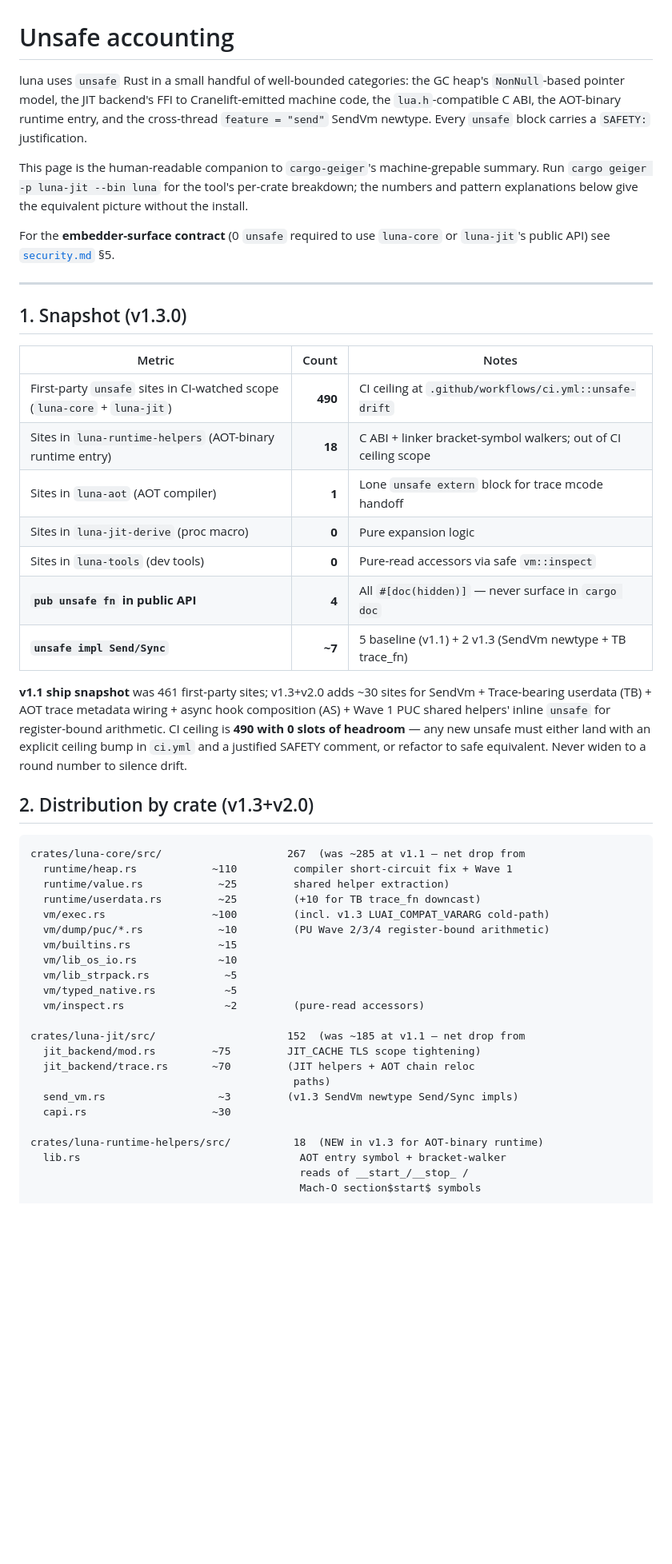
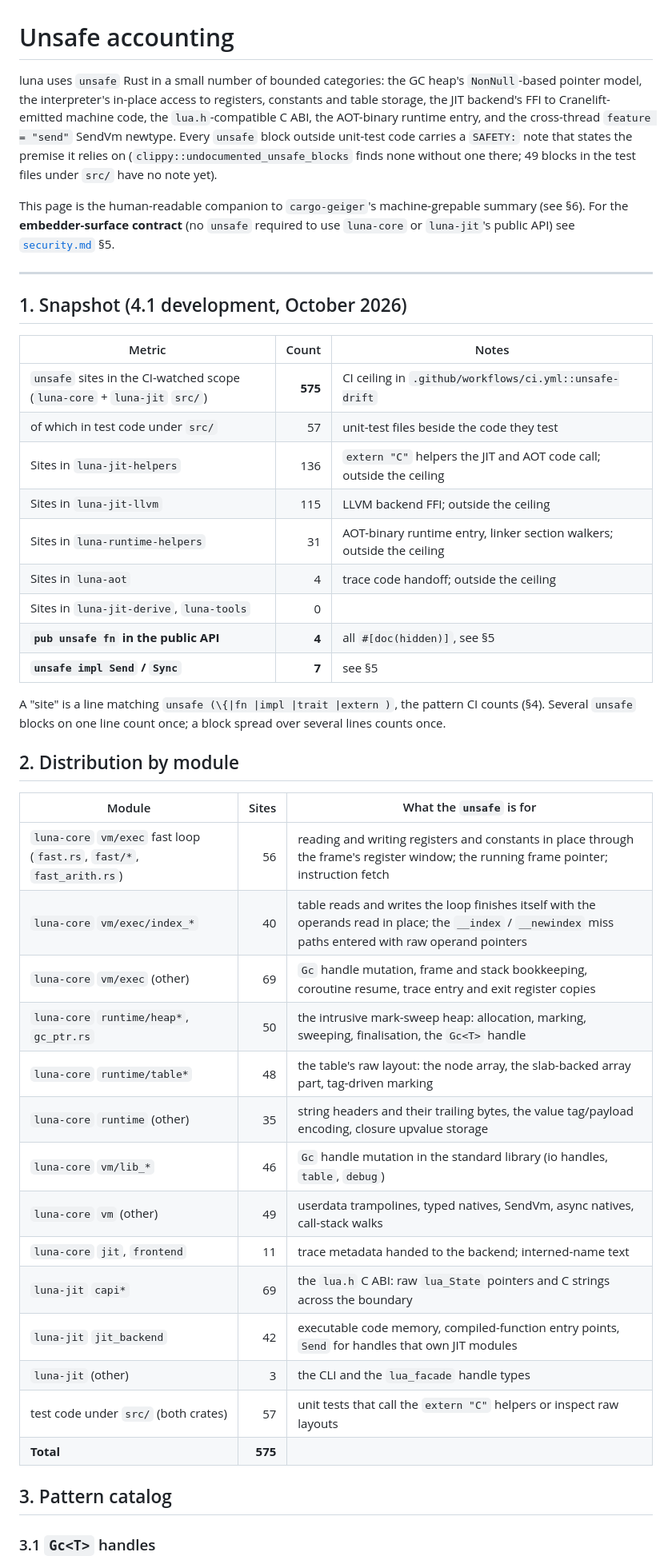
Before and after one commit to goliajp/luna, a Markdown page: docs/unsafe-accounting.md, the part around one of its changes. Shown at 80% size. GitHub-like rendering; blank space fills up the shorter version.

````diff
--- a/docs/unsafe-accounting.md
+++ b/docs/unsafe-accounting.md
@@ -1,68 +1,60 @@
 # Unsafe accounting
 
-luna uses `unsafe` Rust in a small handful of well-bounded categories:
-the GC heap's `NonNull`-based pointer model, the JIT backend's FFI to
+luna uses `unsafe` Rust in a small number of bounded categories: the GC
+heap's `NonNull`-based pointer model, the interpreter's in-place access
+to registers, constants and table storage, the JIT backend's FFI to
 Cranelift-emitted machine code, the `lua.h`-compatible C ABI, the
 AOT-binary runtime entry, and the cross-thread `feature = "send"`
-SendVm newtype. Every `unsafe` block carries a `SAFETY:`
-justification.
+SendVm newtype. Every `unsafe` block outside unit-test code carries a
+`SAFETY:` note that states the premise it relies on
+(`clippy::undocumented_unsafe_blocks` finds none without one there; 49
+blocks in the test files under `src/` have no note yet).
 
 This page is the human-readable companion to `cargo-geiger`'s
-machine-grepable summary. Run `cargo geiger -p luna-jit --bin luna`
-for the tool's per-crate breakdown; the numbers and pattern
-explanations below give the equivalent picture without the install.
-
-For the **embedder-surface contract** (0 `unsafe` required to use
-`luna-core` or `luna-jit`'s public API) see
-[`security.md`](security.md) §5.
+machine-grepable summary (see §6). For the **embedder-surface
+contract** (no `unsafe` required to use `luna-core` or `luna-jit`'s
+public API) see [`security.md`](security.md) §5.
 
 ---
 
-## 1. Snapshot (v1.3.0)
+## 1. Snapshot (4.1 development, October 2026)
 
 | Metric | Count | Notes |
 |---|---:|---|
-| First-party `unsafe` sites in CI-watched scope (`luna-core` + `luna-jit`) | **490** | CI ceiling at `.github/workflows/ci.yml::unsafe-drift` |
-| Sites in `luna-runtime-helpers` (AOT-binary runtime entry) | **18** | C ABI + linker bracket-symbol walkers; out of CI ceiling scope |
-| Sites in `luna-aot` (AOT compiler) | **1** | Lone `unsafe extern` block for trace mcode handoff |
-| Sites in `luna-jit-derive` (proc macro) | **0** | Pure expansion logic |
-| Sites in `luna-tools` (dev tools) | **0** | Pure-read accessors via safe `vm::inspect` |
-| **`pub unsafe fn` in public API** | **4** | All `#[doc(hidden)]` — never surface in `cargo doc` |
-| **`unsafe impl Send/Sync`** | **~7** | 5 baseline (v1.1) + 2 v1.3 (SendVm newtype + TB trace_fn) |
+| `unsafe` sites in the CI-watched scope (`luna-core` + `luna-jit` `src/`) | **575** | CI ceiling in `.github/workflows/ci.yml::unsafe-drift` |
+| of which in test code under `src/` | 57 | unit-test files beside the code they test |
+| Sites in `luna-jit-helpers` | 136 | `extern "C"` helpers the JIT and AOT code call; outside the ceiling |
+| Sites in `luna-jit-llvm` | 115 | LLVM backend FFI; outside the ceiling |
+| Sites in `luna-runtime-helpers` | 31 | AOT-binary runtime entry, linker section walkers; outside the ceiling |
+| Sites in `luna-aot` | 4 | trace code handoff; outside the ceiling |
+| Sites in `luna-jit-derive`, `luna-tools` | 0 | |
+| **`pub unsafe fn` in the public API** | **4** | all `#[doc(hidden)]`, see §5 |
+| **`unsafe impl Send` / `Sync`** | **7** | see §5 |
 
-**v1.1 ship snapshot** was 461 first-party sites; v1.3+v2.0 adds
-~30 sites for SendVm + Trace-bearing userdata (TB) + AOT trace
-metadata wiring + async hook composition (AS) + Wave 1 PUC shared
-helpers' inline `unsafe` for register-bound arithmetic. CI ceiling
-is **490 with 0 slots of headroom** — any new unsafe must either
-land with an explicit ceiling bump in `ci.yml` and a justified
-SAFETY comment, or refactor to safe equivalent. Never widen to a
-round number to silence drift.
+A "site" is a line matching `unsafe (\{|fn |impl |trait |extern )`,
+the pattern CI counts (§4). Several `unsafe` blocks on one line count
+once; a block spread over several lines counts once.
 
-## 2. Distribution by crate (v1.3+v2.0)
+## 2. Distribution by module
 
-```
-crates/luna-core/src/                    267  (was ~285 at v1.1 — net drop from
-  runtime/heap.rs            ~110         compiler short-circuit fix + Wave 1
-  runtime/value.rs            ~25         shared helper extraction)
-  runtime/userdata.rs         ~25         (+10 for TB trace_fn downcast)
-  vm/exec.rs                 ~100         (incl. v1.3 LUAI_COMPAT_VARARG cold-path)
-  vm/dump/puc/*.rs            ~10         (PU Wave 2/3/4 register-bound arithmetic)
-  vm/builtins.rs              ~15
-  vm/lib_os_io.rs             ~10
-  vm/lib_strpack.rs            ~5
-  vm/typed_native.rs           ~5
-  vm/inspect.rs                ~2         (pure-read accessors)
+| Module | Sites | What the `unsafe` is for |
+|---|---:|---|
+| `luna-core` `vm/exec` fast loop (`fast.rs`, `fast/*`, `fast_arith.rs`) | 56 | reading and writing registers and constants in place through the frame's register window; the running frame pointer; instruction fetch |
+| `luna-core` `vm/exec/index_*` | 40 | table reads and writes the loop finishes itself with the operands read in place; the `__index` / `__newindex` miss paths entered with raw operand pointers |
+| `luna-core` `vm/exec` (other) | 69 | `Gc` handle mutation, frame and stack bookkeeping, coroutine resume, trace entry and exit register copies |
+| `luna-core` `runtime/heap*`, `gc_ptr.rs` | 50 | the intrusive mark-sweep heap: allocation, marking, sweeping, finalisation, the `Gc<T>` handle |
+| `luna-core` `runtime/table*` | 48 | the table's raw layout: the node array, the slab-backed array part, tag-driven marking |
+| `luna-core` `runtime` (other) | 35 | string headers and their trailing bytes, the value tag/payload encoding, closure upvalue storage |
+| `luna-core` `vm/lib_*` | 46 | `Gc` handle mutation in the standard library (io handles, `table`, `debug`) |
+| `luna-core` `vm` (other) | 49 | userdata trampolines, typed natives, SendVm, async natives, call-stack walks |
+| `luna-core` `jit`, `frontend` | 11 | trace metadata handed to the backend; interned-name text |
+| `luna-jit` `capi*` | 69 | the `lua.h` C ABI: raw `lua_State` pointers and C strings across the boundary |
+| `luna-jit` `jit_backend` | 42 | executable code memory, compiled-function entry points, `Send` for handles that own JIT modules |
+| `luna-jit` (other) | 3 | the CLI and the `lua_facade` handle types |
+| test code under `src/` (both crates) | 57 | unit tests that call the `extern "C"` helpers or inspect raw layouts |
+| **Total** | **575** | |
 
-crates/luna-jit/src/                     152  (was ~185 at v1.1 — net drop from
-  jit_backend/mod.rs         ~75         JIT_CACHE TLS scope tightening)
-  jit_backend/trace.rs       ~70         (JIT helpers + AOT chain reloc
-                                          paths)
-  send_vm.rs                  ~3         (v1.3 SendVm newtype Send/Sync impls)
-  capi.rs                    ~30
+## 3. Pattern catalog
 
-crates/luna-runtime-helpers/src/          18  (NEW in v1.3 for AOT-binary runtime)
-  lib.rs                                   AOT entry symbol + bracket-walker
-                                           reads of __start_/__stop_ /
-                                           Mach-O section$start$ symbols
+### 3.1 `Gc<T>` handles
 
````
Also changed, not shown: other parts of docs/unsafe-accounting.md (+125 -150 lines).
